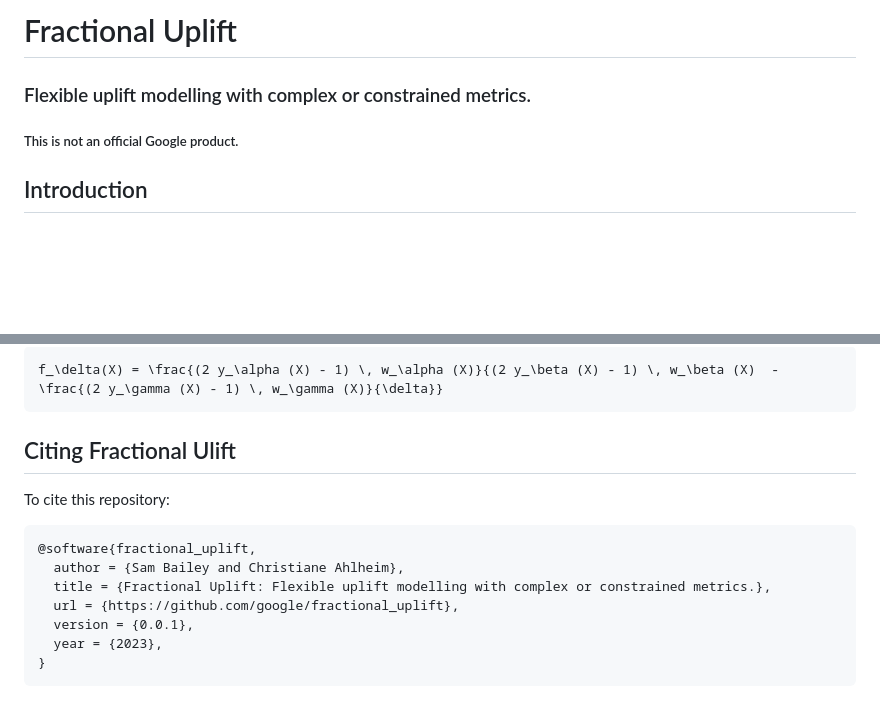
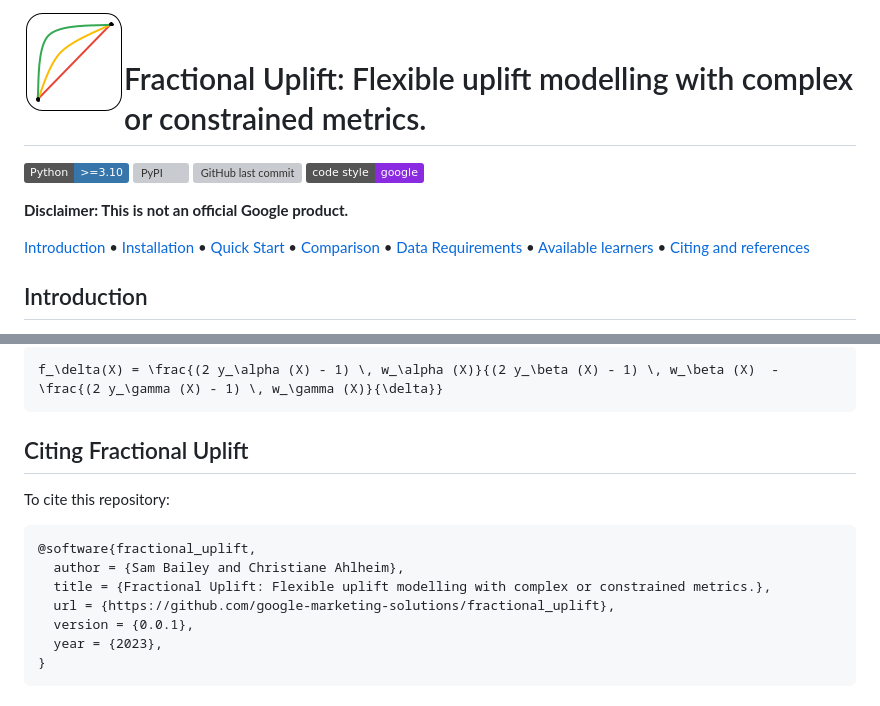
Before and after one commit to google-marketing-solutions/fractional_uplift, a Markdown page: README.md, 2 parts joined by grey strips. GitHub-like rendering; pictures changed too: images/fractional_uplift_logo.png (added); badges without logos; blank space fills up the shorter version; grey boxes are pictures that could not be loaded.

Commit message:
Update readme with image, badges and links.
PiperOrigin-RevId: 612830692
Change-Id: Ie321e0a13c609eeb69c817b3bcd2e25507d60a51

````diff
--- a/README.md
+++ b/README.md
@@ -1,6 +1,21 @@
-# Fractional Uplift
-### Flexible uplift modelling with complex or constrained metrics.
-##### This is not an official Google product.
+<img align="left" width="100" src="./images/fractional_uplift_logo.png" alt="fractional_uplift_logo" /><br>
+
+# Fractional Uplift: Flexible uplift modelling with complex or constrained metrics.
+
+[![python](https://img.shields.io/badge/Python->=3.10-3776AB.svg?style=flat&logo=python&logoColor=white)](https://www.python.org)
+[![PyPI](https://img.shields.io/pypi/v/fractional-uplift?logo=pypi&logoColor=white&style=flat)](https://pypi.org/project/fractional-uplift/)
+[![GitHub last commit](https://img.shields.io/github/last-commit/google-marketing-solutions/fractional_uplift)](https://github.com/google-marketing-solutions/fractional_uplift/commits)
+[![Code Style: Google](https://img.shields.io/badge/code%20style-google-blueviolet.svg)](https://google.github.io/styleguide/pyguide.html)
+
+**Disclaimer: This is not an official Google product.**
+
+[Introduction](#introduction) •
+[Installation](#installation) •
+[Quick Start](#quick-start) •
+[Comparison](#how-does-fractional-uplift-compare-with-other-uplift-modelling-packages) •
+[Data Requirements](#data-requirements) •
+[Available learners](#available-learners) •
+[Citing and references](#citing-fractional-uplift)
 
 ## Introduction
 
@@ -321,7 +336,7 @@ Now we can calculate $f_\delta(X)$ as:
 f_\delta(X) = \frac{(2 y_\alpha (X) - 1) \, w_\alpha (X)}{(2 y_\beta (X) - 1) \, w_\beta (X)  - \frac{(2 y_\gamma (X) - 1) \, w_\gamma (X)}{\delta}}
 ```
 
-## Citing Fractional Ulift
+## Citing Fractional Uplift
 
 To cite this repository:
 
@@ -329,7 +344,7 @@ To cite this repository:
 @software{fractional_uplift,
   author = {Sam Bailey and Christiane Ahlheim},
   title = {Fractional Uplift: Flexible uplift modelling with complex or constrained metrics.},
-  url = {https://github.com/google/fractional_uplift},
+  url = {https://github.com/google-marketing-solutions/fractional_uplift},
   version = {0.0.1},
   year = {2023},
 }
````
Also changed, not shown: other parts of README.md (+1 -1 lines).
